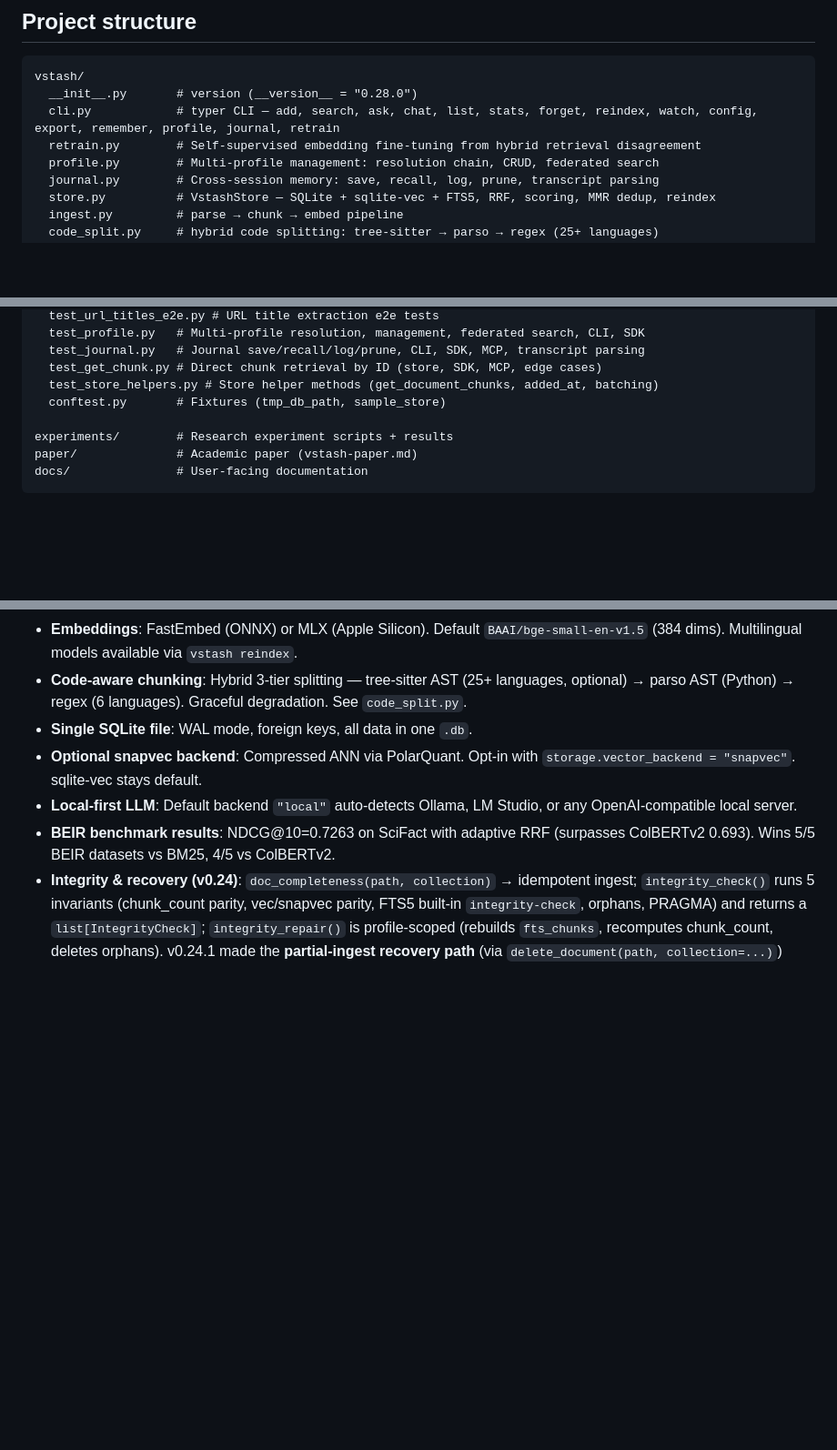
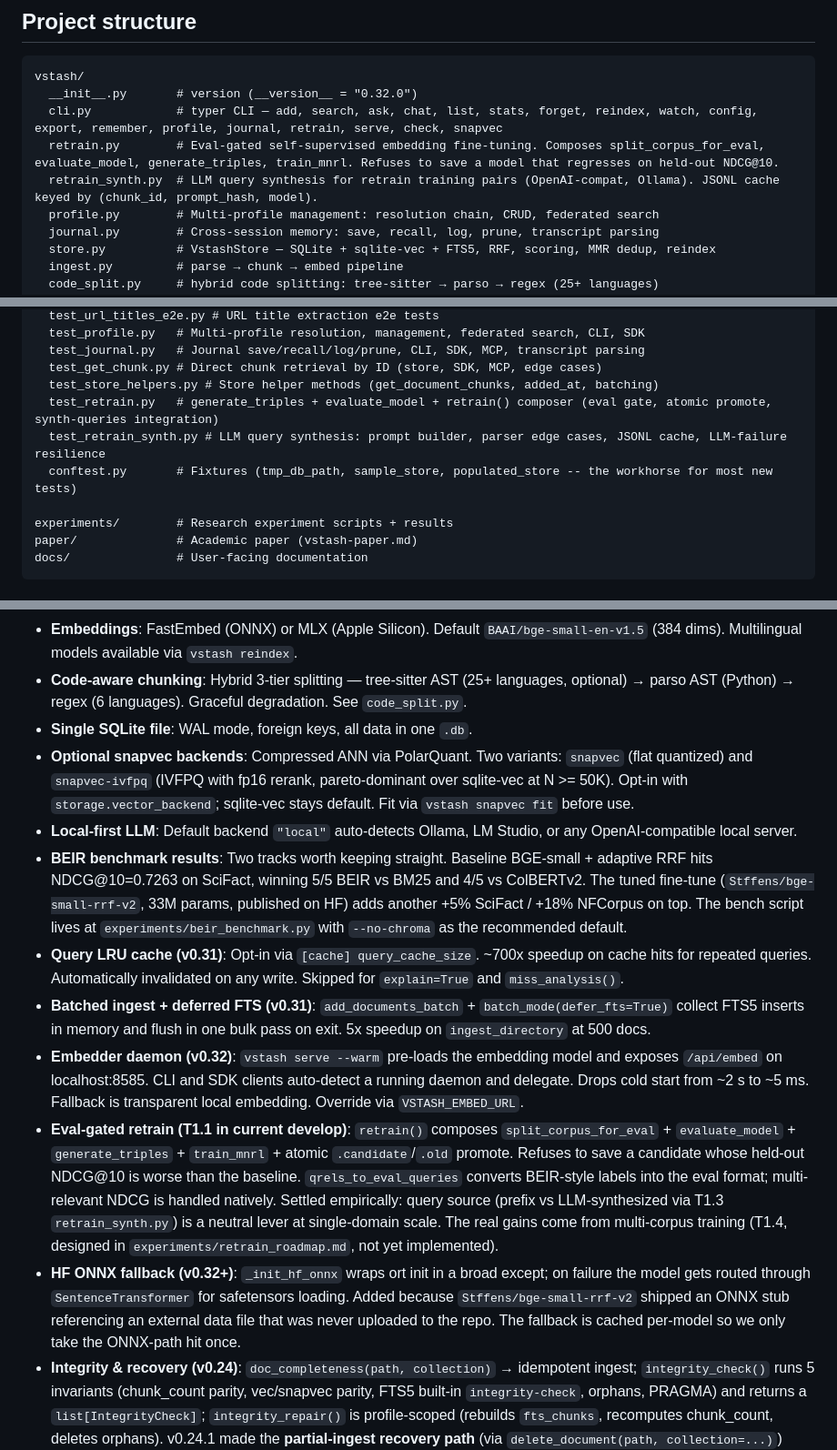
Before and after one commit to stffns/vstash, a Markdown page: CLAUDE.md, 3 parts joined by grey strips. Shown at 91% size. GitHub-like rendering; blank space fills up the shorter version.

Commit message:
docs(CLAUDE.md): refresh for v0.32, retrain eval gate, snapvec-ivfpq
Surgical update, no rewrite. Four touches:

A. Version + test count + CLI list
   - __version__: 0.28.0 -> 0.32.0
   - test count: '~750 + 6 benchmark regression' -> '900+ (benchmark
     marker-gated off by default)'
   - CLI subcommands list gains serve, check, snapvec

B. Project structure
   - retrain.py docstring points at the eval-gated composer, not just
     'self-supervised fine-tuning'
   - retrain_synth.py listed (T1.3 LLM query synthesis)
   - test_retrain.py + test_retrain_synth.py listed
   - conftest.py line mentions populated_store (the workhorse fixture
     for everything added since v0.28)

C. Architecture decisions
   - snapvec entry updated to describe BOTH variants (flat + ivfpq),
     with ivfpq called out as pareto-dominant at N >= 50K
   - BEIR entry split into two tracks: baseline adaptive-RRF numbers
     vs tuned fine-tune (Stffens/bge-small-rrf-v2) numbers, so a
     reader does not confuse them
   - Four new bullets for v0.30-0.32 headline features: query LRU
     cache, batched ingest + deferred FTS, embedder daemon, eval-
     gated retrain with T1.3 + T1.4 pointers
   - New bullet on the HF ONNX -> SentenceTransformer fallback that
     just shipped to handle Stffens/bge-small-rrf-v2's broken ONNX
     export

D. Common tasks
   - BEIR bench command updated: --no-chroma is now the recommended
     default; pipeline_ivfpq_bench mentioned for latency comparisons

````diff
--- a/CLAUDE.md
+++ b/CLAUDE.md
@@ -25,9 +25,10 @@ vstash stats
 
 ```
 vstash/
-  __init__.py       # version (__version__ = "0.28.0")
-  cli.py            # typer CLI — add, search, ask, chat, list, stats, forget, reindex, watch, config, export, remember, profile, journal, retrain
-  retrain.py        # Self-supervised embedding fine-tuning from hybrid retrieval disagreement
+  __init__.py       # version (__version__ = "0.32.0")
+  cli.py            # typer CLI — add, search, ask, chat, list, stats, forget, reindex, watch, config, export, remember, profile, journal, retrain, serve, check, snapvec
+  retrain.py        # Eval-gated self-supervised embedding fine-tuning. Composes split_corpus_for_eval, evaluate_model, generate_triples, train_mnrl. Refuses to save a model that regresses on held-out NDCG@10.
+  retrain_synth.py  # LLM query synthesis for retrain training pairs (OpenAI-compat, Ollama). JSONL cache keyed by (chunk_id, prompt_hash, model).
   profile.py        # Multi-profile management: resolution chain, CRUD, federated search
   journal.py        # Cross-session memory: save, recall, log, prune, transcript parsing
   store.py          # VstashStore — SQLite + sqlite-vec + FTS5, RRF, scoring, MMR dedup, reindex
@@ -58,7 +59,9 @@ tests/
   test_journal.py   # Journal save/recall/log/prune, CLI, SDK, MCP, transcript parsing
   test_get_chunk.py # Direct chunk retrieval by ID (store, SDK, MCP, edge cases)
   test_store_helpers.py # Store helper methods (get_document_chunks, added_at, batching)
-  conftest.py       # Fixtures (tmp_db_path, sample_store)
+  test_retrain.py   # generate_triples + evaluate_model + retrain() composer (eval gate, atomic promote, synth-queries integration)
+  test_retrain_synth.py # LLM query synthesis: prompt builder, parser edge cases, JSONL cache, LLM-failure resilience
+  conftest.py       # Fixtures (tmp_db_path, sample_store, populated_store -- the workhorse for most new tests)
 
 experiments/        # Research experiment scripts + results
 paper/              # Academic paper (vstash-paper.md)
@@ -74,9 +77,14 @@ docs/               # User-facing documentation
 - **Embeddings**: FastEmbed (ONNX) or MLX (Apple Silicon). Default `BAAI/bge-small-en-v1.5` (384 dims). Multilingual models available via `vstash reindex`.
 - **Code-aware chunking**: Hybrid 3-tier splitting — tree-sitter AST (25+ languages, optional) → parso AST (Python) → regex (6 languages). Graceful degradation. See `code_split.py`.
 - **Single SQLite file**: WAL mode, foreign keys, all data in one `.db`.
-- **Optional snapvec backend**: Compressed ANN via PolarQuant. Opt-in with `storage.vector_backend = "snapvec"`. sqlite-vec stays default.
+- **Optional snapvec backends**: Compressed ANN via PolarQuant. Two variants: `snapvec` (flat quantized) and `snapvec-ivfpq` (IVFPQ with fp16 rerank, pareto-dominant over sqlite-vec at N >= 50K). Opt-in with `storage.vector_backend`; sqlite-vec stays default. Fit via `vstash snapvec fit` before use.
 - **Local-first LLM**: Default backend `"local"` auto-detects Ollama, LM Studio, or any OpenAI-compatible local server.
-- **BEIR benchmark results**: NDCG@10=0.7263 on SciFact with adaptive RRF (surpasses ColBERTv2 0.693). Wins 5/5 BEIR datasets vs BM25, 4/5 vs ColBERTv2.
+- **BEIR benchmark results**: Two tracks worth keeping straight. Baseline BGE-small + adaptive RRF hits NDCG@10=0.7263 on SciFact, winning 5/5 BEIR vs BM25 and 4/5 vs ColBERTv2. The tuned fine-tune (`Stffens/bge-small-rrf-v2`, 33M params, published on HF) adds another +5% SciFact / +18% NFCorpus on top. The bench script lives at `experiments/beir_benchmark.py` with `--no-chroma` as the recommended default.
+- **Query LRU cache (v0.31)**: Opt-in via `[cache] query_cache_size`. ~700x speedup on cache hits for repeated queries. Automatically invalidated on any write. Skipped for `explain=True` and `miss_analysis()`.
+- **Batched ingest + deferred FTS (v0.31)**: `add_documents_batch` + `batch_mode(defer_fts=True)` collect FTS5 inserts in memory and flush in one bulk pass on exit. 5x speedup on `ingest_directory` at 500 docs.
+- **Embedder daemon (v0.32)**: `vstash serve --warm` pre-loads the embedding model and exposes `/api/embed` on localhost:8585. CLI and SDK clients auto-detect a running daemon and delegate. Drops cold start from ~2 s to ~5 ms. Fallback is transparent local embedding. Override via `VSTASH_EMBED_URL`.
+- **Eval-gated retrain (T1.1 in current develop)**: `retrain()` composes `split_corpus_for_eval` + `evaluate_model` + `generate_triples` + `train_mnrl` + atomic `.candidate`/`.old` promote. Refuses to save a candidate whose held-out NDCG@10 is worse than the baseline. `qrels_to_eval_queries` converts BEIR-style labels into the eval format; multi-relevant NDCG is handled natively. Settled empirically: query source (prefix vs LLM-synthesized via T1.3 `retrain_synth.py`) is a neutral lever at single-domain scale. The real gains come from multi-corpus training (T1.4, designed in `experiments/retrain_roadmap.md`, not yet implemented).
+- **HF ONNX fallback (v0.32+)**: `_init_hf_onnx` wraps ort init in a broad except; on failure the model gets routed through `SentenceTransformer` for safetensors loading. Added because `Stffens/bge-small-rrf-v2` shipped an ONNX stub referencing an external data file that was never uploaded to the repo. The fallback is cached per-model so we only take the ONNX-path hit once.
 - **Integrity & recovery (v0.24)**: `doc_completeness(path, collection)` → idempotent ingest; `integrity_check()` runs 5 invariants (chunk_count parity, vec/snapvec parity, FTS5 built-in `integrity-check`, orphans, PRAGMA) and returns a `list[IntegrityCheck]`; `integrity_repair()` is profile-scoped (rebuilds `fts_chunks`, recomputes chunk_count, deletes orphans). v0.24.1 made the **partial-ingest recovery path** (via `delete_document(path, collection=...)`) collection-scoped so repairing one collection cannot wipe a sibling collection's copy of the same path. Exposed as `vstash check [--repair] [--json]`.
 - **Explicit contracts & schema versioning (v0.25)**: `SCHEMA_VERSION` + `KNOWN_SCHEMA_VERSIONS` stamped in the `store_meta` table; `SchemaVersionError` on unknown versions; `INSERT OR IGNORE` for concurrent fresh-open; forward-compatible top-level config keys (warn-on-unknown). `SearchResult.score` is the RRF score with `k=60`, range `[0, ~0.033]`, comparable within a query but **not across queries**.
 - **Operational observability (v0.21–v0.22)**: in-process metrics registry, slow query log, `miss_analysis(query_embedding, query_text, *, expected_path=...)` API for ranking debugging (traces where a chunk was eliminated + rule-based suggestions).
````
Also changed, not shown: other parts of CLAUDE.md (+2 -2 lines).
